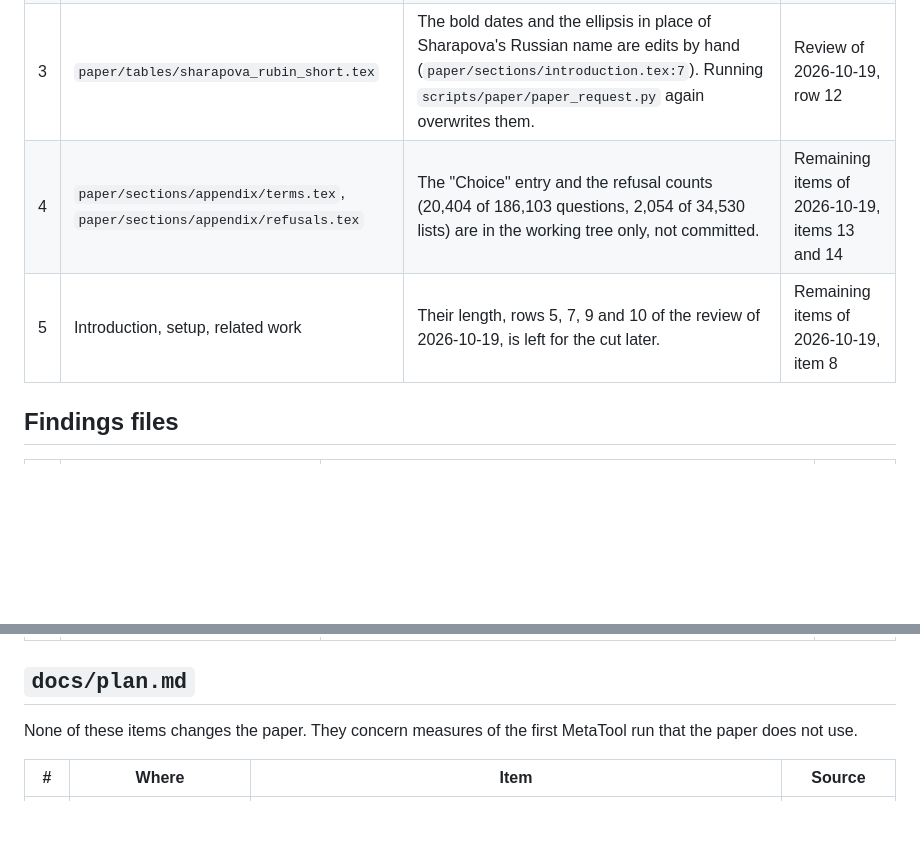
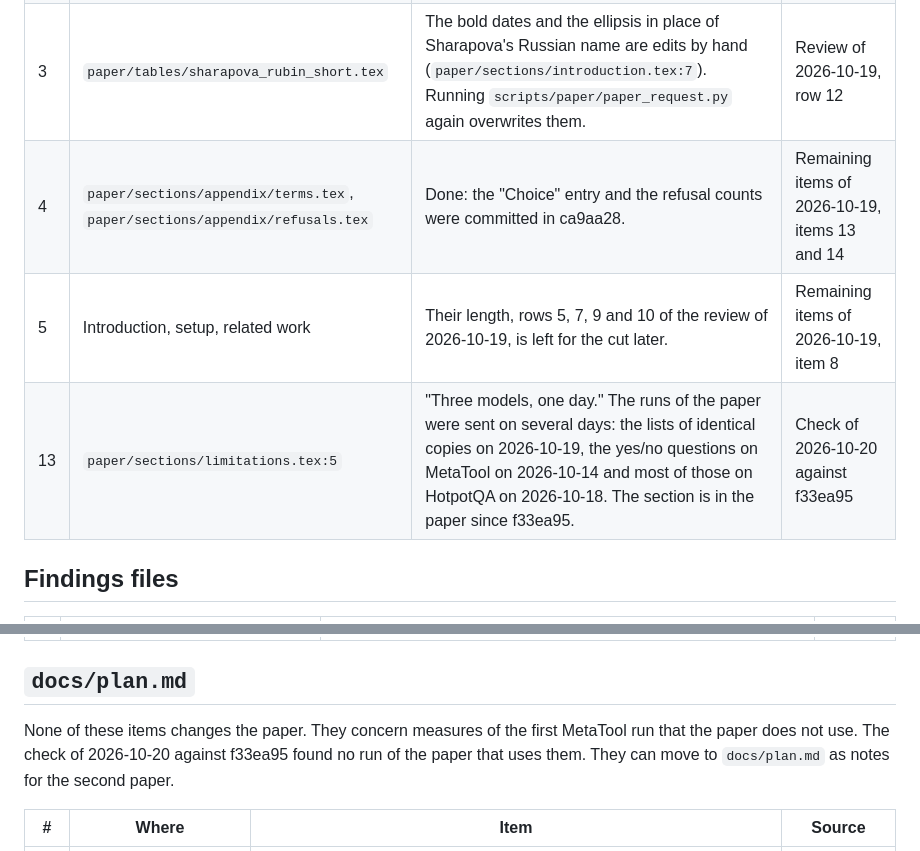
Before and after one commit to Rushab1/gr-jev, a Markdown page: docs/findings/open_items_2026-10-20.md, 2 parts joined by grey strips. Rendered like a GitHub page; blank space fills up the shorter version.

Commit message:
Add the check of 2026-10-20 to the open items
Co-Authored-By: Claude Opus 5.5 <noreply@anthropic.com>

```diff
--- a/docs/findings/open_items_2026-10-20.md
+++ b/docs/findings/open_items_2026-10-20.md
@@ -10,8 +10,9 @@ from the findings files of 2026-10-04 to 2026-10-19, which were deleted, and the
 | 1 | `paper/sections/results.tex:39` | The first sentence of the copies paragraph says the gap between the highest and the lowest copy is "17 to 78 percentage points". Table 4 (`paper/tables/copies.tex`) gives 17 to 79, as do the same paragraph, the abstract and `paper/sections/introduction.tex:31`. | New |
 | 2 | `paper/tables/threshold_detail.tex` | No script in `scripts/` or `src/` writes the table. `AGENTS.md` asks for every paper table to be built by code in the repository. | Remaining items of 2026-10-19, item 9 |
 | 3 | `paper/tables/sharapova_rubin_short.tex` | The bold dates and the ellipsis in place of Sharapova's Russian name are edits by hand (`paper/sections/introduction.tex:7`). Running `scripts/paper/paper_request.py` again overwrites them. | Review of 2026-10-19, row 12 |
-| 4 | `paper/sections/appendix/terms.tex`, `paper/sections/appendix/refusals.tex` | The "Choice" entry and the refusal counts (20,404 of 186,103 questions, 2,054 of 34,530 lists) are in the working tree only, not committed. | Remaining items of 2026-10-19, items 13 and 14 |
+| 4 | `paper/sections/appendix/terms.tex`, `paper/sections/appendix/refusals.tex` | Done: the "Choice" entry and the refusal counts were committed in ca9aa28. | Remaining items of 2026-10-19, items 13 and 14 |
 | 5 | Introduction, setup, related work | Their length, rows 5, 7, 9 and 10 of the review of 2026-10-19, is left for the cut later. | Remaining items of 2026-10-19, item 8 |
+| 13 | `paper/sections/limitations.tex:5` | "Three models, one day." The runs of the paper were sent on several days: the lists of identical copies on 2026-10-19, the yes/no questions on MetaTool on 2026-10-14 and most of those on HotpotQA on 2026-10-18. The section is in the paper since f33ea95. | Check of 2026-10-20 against f33ea95 |
 
 ## Findings files
 
@@ -22,6 +23,8 @@ from the findings files of 2026-10-04 to 2026-10-19, which were deleted, and the
 ## `docs/plan.md`
 
 None of these items changes the paper. They concern measures of the first MetaTool run that the paper does not use.
+The check of 2026-10-20 against f33ea95 found no run of the paper that uses them. They can move to `docs/plan.md` as
+notes for the second paper.
 
 | # | Where | Item | Source |
 |---|---|---|---|
```
